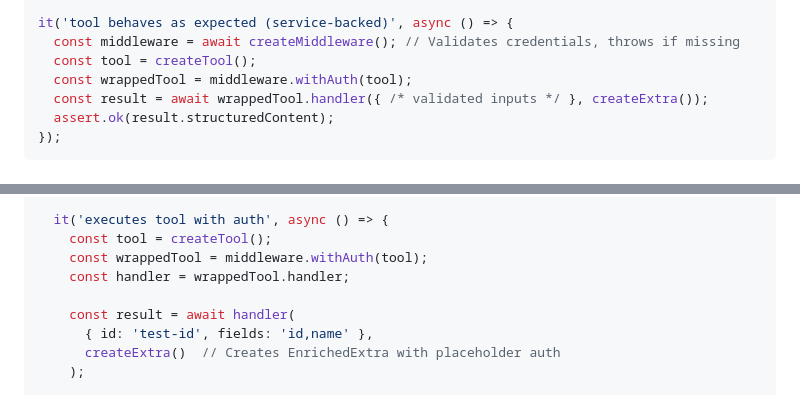
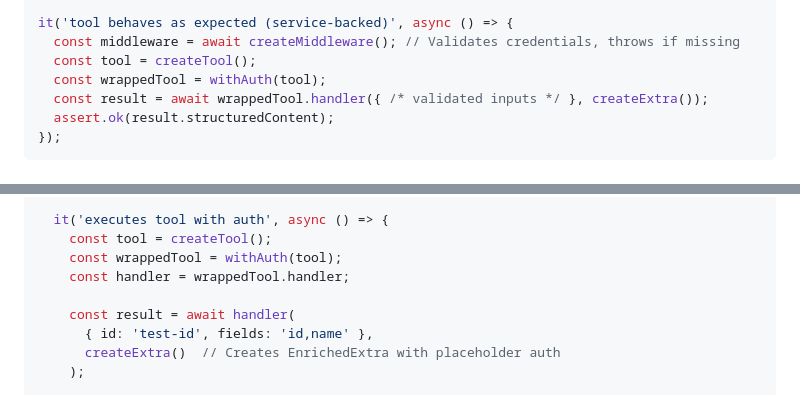
Before and after one commit to mcp-z/mcp-pdf, a Markdown page: CLAUDE.md, 2 parts joined by grey strips. Drawn GitHub-style.

Commit message:
Upgrade modules

```diff
--- a/CLAUDE.md
+++ b/CLAUDE.md
@@ -202,7 +202,7 @@ import { createMiddleware, createExtra } from '../lib/create-middleware.ts';
 it('tool behaves as expected (service-backed)', async () => {
   const middleware = await createMiddleware(); // Validates credentials, throws if missing
   const tool = createTool();
-  const wrappedTool = middleware.withAuth(tool);
+  const wrappedTool = withAuth(tool);
   const result = await wrappedTool.handler({ /* validated inputs */ }, createExtra());
   assert.ok(result.structuredContent);
 });
@@ -225,7 +225,7 @@ describe('tool tests', () => {
 
   it('executes tool with auth', async () => {
     const tool = createTool();
-    const wrappedTool = middleware.withAuth(tool);
+    const wrappedTool = withAuth(tool);
     const handler = wrappedTool.handler;
 
     const result = await handler(
```
Also changed, not shown: QUALITY.md (+1 -1 lines).
